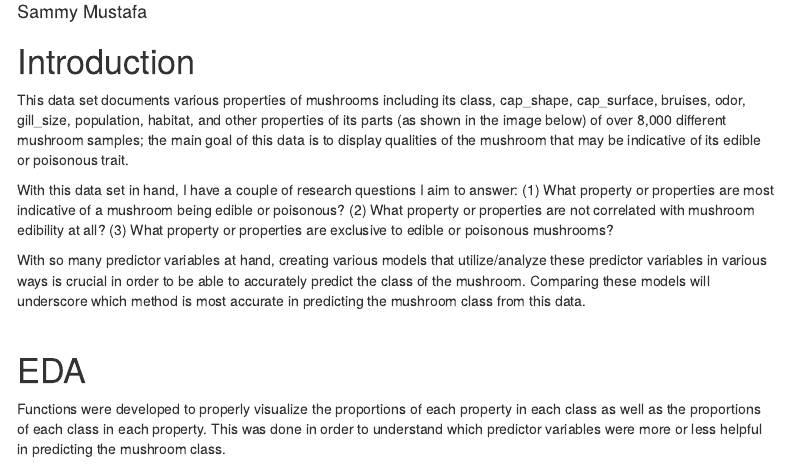
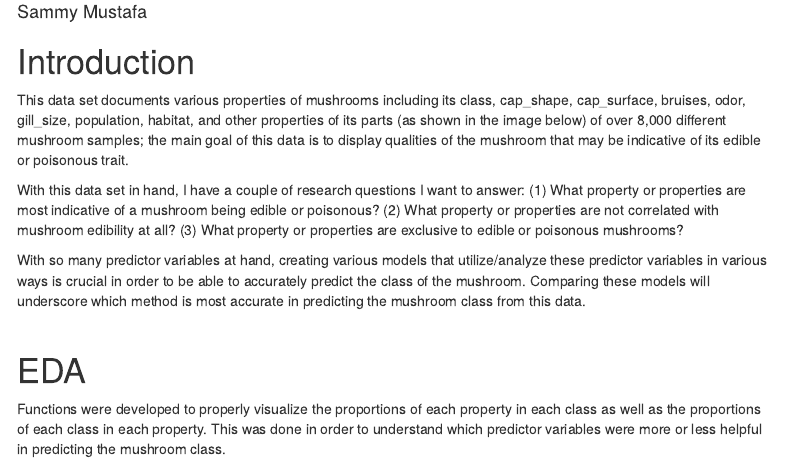
Before and after one commit to sammymustafa/mushroom-models, an R Markdown document (Mustafa_Sammy_Exec_Summary.Rmd): the page in a window 1100 px wide, from 120 px down. Rendered offline with R 4.5, knitr and Pandoc, with nearby package versions; menus at the side of the page are left out.

Commit message:
Update Mustafa_Sammy_Exec_Summary.Rmd

```diff
--- a/Mustafa_Sammy_Exec_Summary.Rmd
+++ b/Mustafa_Sammy_Exec_Summary.Rmd
@@ -21,7 +21,7 @@ library(knitr)
 # Introduction
 This data set documents various properties of mushrooms including its class, cap_shape, cap_surface, bruises, odor, gill_size, population, habitat, and other properties of its parts (as shown in the image below) of over 8,000 different mushroom samples; the main goal of this data is to display qualities of the mushroom that may be indicative of its edible or poisonous trait.
 
-With this data set in hand, I have a couple of research questions I aim to answer: (1) What property or properties are most indicative of a mushroom being edible or poisonous? (2) What property or properties are not correlated with mushroom edibility at all? (3) What property or properties are exclusive to edible or poisonous mushrooms?
+With this data set in hand, I have a couple of research questions I want to answer: (1) What property or properties are most indicative of a mushroom being edible or poisonous? (2) What property or properties are not correlated with mushroom edibility at all? (3) What property or properties are exclusive to edible or poisonous mushrooms?
 
 With so many predictor variables at hand, creating various models that utilize/analyze these predictor variables in various ways is crucial in order to be able to accurately predict the class of the mushroom. Comparing these models will underscore which method is most accurate in predicting the mushroom class from this data.
 <br><br>
```
